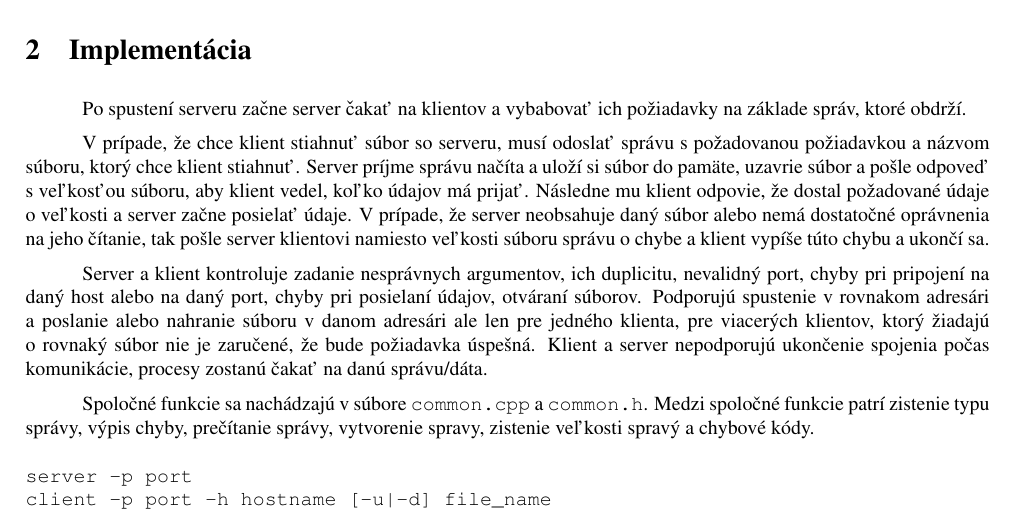
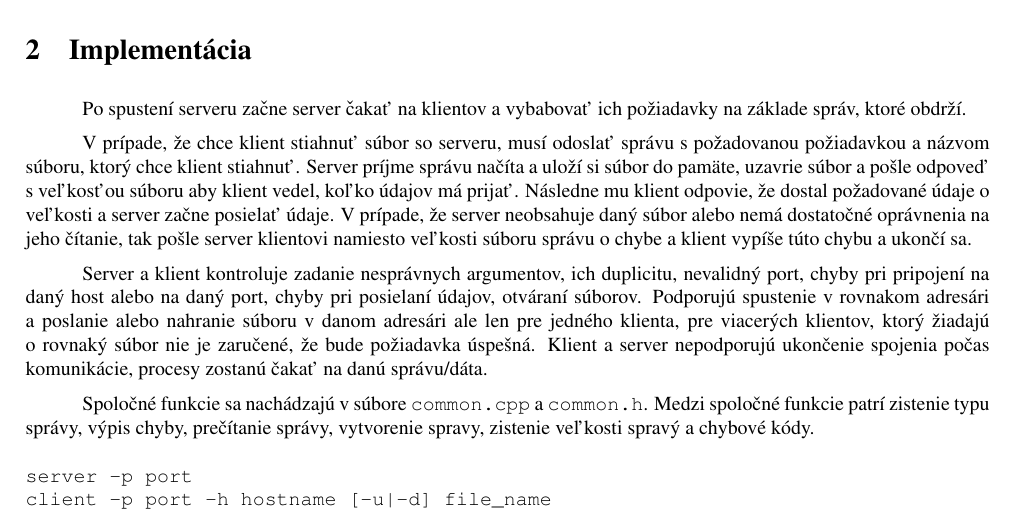
Before and after one commit to mienkofax/FIT_MIT_projects, a LaTeX document (IPK2/Dokumentace/dokumentace.tex): part of the page, cut so that both start at the same text. Compiled offline with pdfLaTeX.

Commit message:
IPK2: drobne upravy

```diff
--- a/IPK2/Dokumentace/dokumentace.tex
+++ b/IPK2/Dokumentace/dokumentace.tex
@@ -57,7 +57,7 @@ V prípade, že chce klient stiahnuť súbor so serveru,
 musí odoslať správu s požadovanou požiadavkou a názvom súboru,
 ktorý chce klient stiahnuť. Server príjme správu načíta a uloží
 si súbor do pamäte, uzavrie súbor a pošle odpoveď s veľkosťou
-súboru, aby klient vedel, koľko údajov má prijať. Následne mu klient
+súboru aby klient vedel, koľko údajov má prijať. Následne mu klient
 odpovie, že dostal požadované údaje o veľkosti a server začne posielať údaje.
 V prípade, že server neobsahuje daný súbor alebo nemá dostatočné
 oprávnenia na jeho čítanie, tak pošle server klientovi namiesto veľkosti
```
Also changed, not shown: 3 other files.
